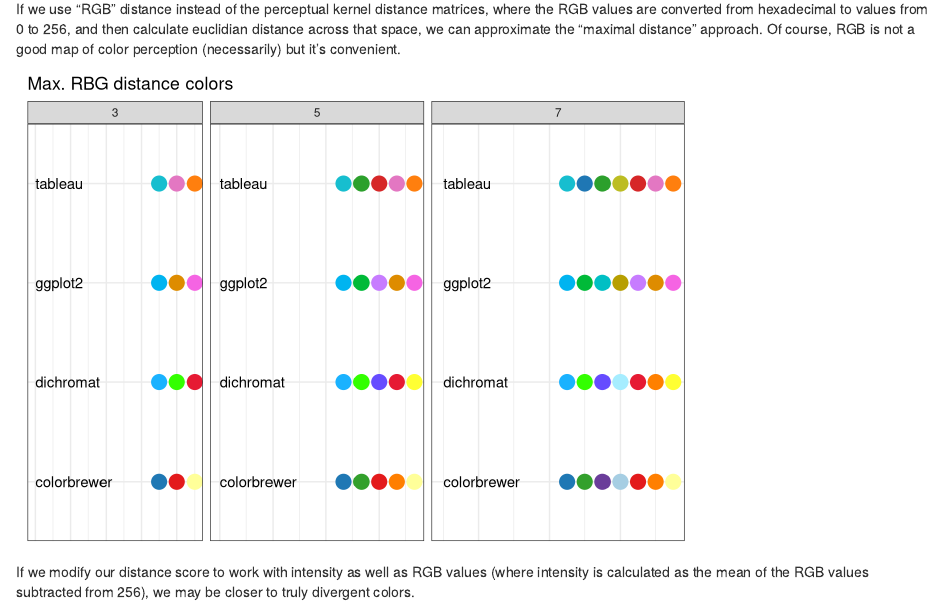
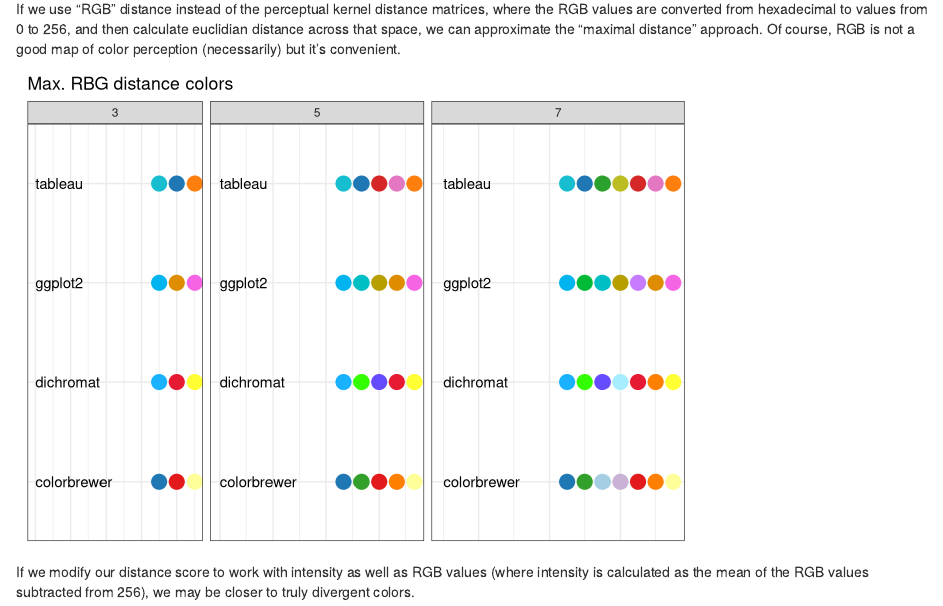
Before and after one commit to srvanderplas/FeatureHierarchyColors, an R Markdown document (Experimental Setup/Design.Rmd): the page in a window 1100 px wide, from 2940 px down. Rendered offline with R 4.5, knitr and Pandoc, with nearby package versions; drawn as R Markdown's standard HTML page in place of the format the file asks for; code that draws random numbers runs with fixed seeds of ours.

Commit message:
Updated function for picking colors

```diff
--- a/Experimental Setup/Design.Rmd
+++ b/Experimental Setup/Design.Rmd
@@ -212,7 +212,7 @@
   green <- str_sub(cl, 4, 5) %>% as.hexmode() %>% as.numeric() %>% dist()
   blue <- str_sub(cl, 6, 7) %>% as.hexmode() %>% as.numeric() %>% dist()
 
-  sqrt(red ^ 2 + green ^ 2 + blue ^ 2) %>% as.matrix
+  sqrt(red ^ 2 + green ^ 2 + blue ^ 2 + (256 - (red + green + blue)/3) ^ 2) %>% as.matrix
 }
 
 # K = 3
```
